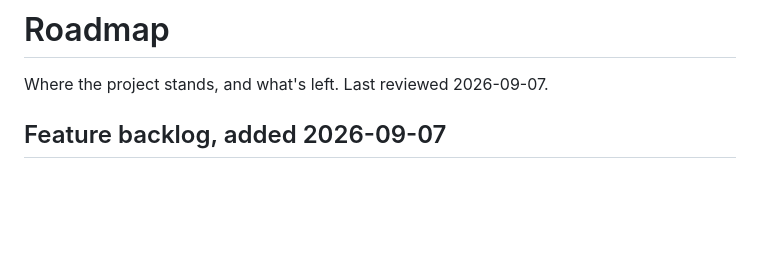
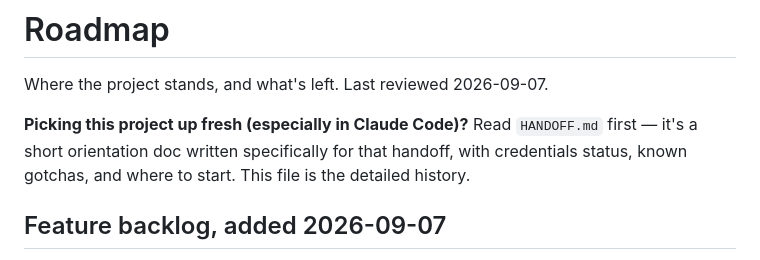
Before and after one commit to Spairkie/cifellis-pizza-website, a Markdown page: ROADMAP.md, the part around the change. Rendered like a GitHub page; blank space fills up the shorter version.

```diff
--- a/ROADMAP.md
+++ b/ROADMAP.md
@@ -1,6 +1,11 @@
 # Roadmap
 
 Where the project stands, and what's left. Last reviewed 2026-09-07.
+
+**Picking this project up fresh (especially in Claude Code)?** Read
+`HANDOFF.md` first — it's a short orientation doc written specifically
+for that handoff, with credentials status, known gotchas, and where to
+start. This file is the detailed history.
 
 ## Feature backlog, added 2026-09-07
 
```
Also changed, not shown: HANDOFF.md (added, +150 -0 lines).
